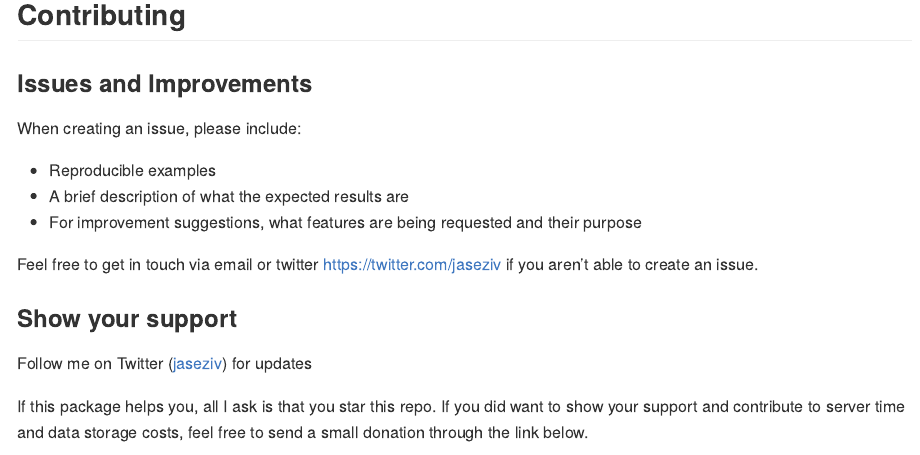
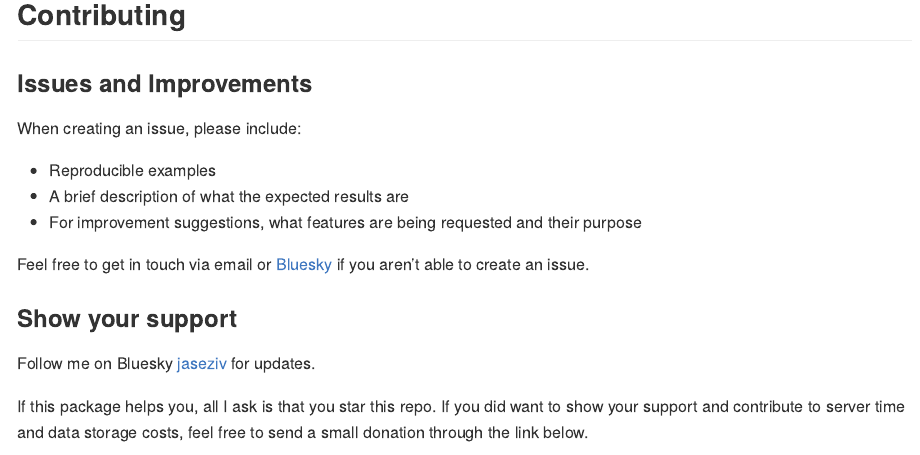
Before and after one commit to JaseZiv/nblR, an R Markdown document (README.Rmd): the page in a window 1100 px wide, from 800 px down. The pictures show the output file README.md that the author committed with the source, drawn offline in the style of GitHub; badge pictures from the web are left out.

Commit message:
xitter to Bluesky

```diff
--- a/README.Rmd
+++ b/README.Rmd
@@ -69,11 +69,11 @@ When creating an issue, please include:
 * For improvement suggestions, what features are being requested and their purpose
 
 
-Feel free to get in touch via email or twitter https://twitter.com/jaseziv if you aren't able to create an issue.
+Feel free to get in touch via email or [Bluesky](https://bsky.app/profile/jaseziv.bsky.social) if you aren't able to create an issue.
 
 
 ### Show your support
-Follow me on Twitter ([jaseziv](https://twitter.com/jaseziv)) for updates
+Follow me on Bluesky [jaseziv](https://bsky.app/profile/jaseziv.bsky.social) for updates.
 
 If this package helps you, all I ask is that you star this repo. If you did want to show your support and contribute to server time and data storage costs, feel free to send a small donation through the link below.
 
--- a/_pkgdown.yml
+++ b/_pkgdown.yml
@@ -2,7 +2,7 @@ url: https://jaseziv.github.io/nblR/
 
 authors:
   Jason Zivkovic:
-    href: https://twitter.com/jaseziv
+    href: https://bsky.app/profile/jaseziv.bsky.social
 
 template:
   bootstrap: 5
```
Also changed, not shown: README.md.
